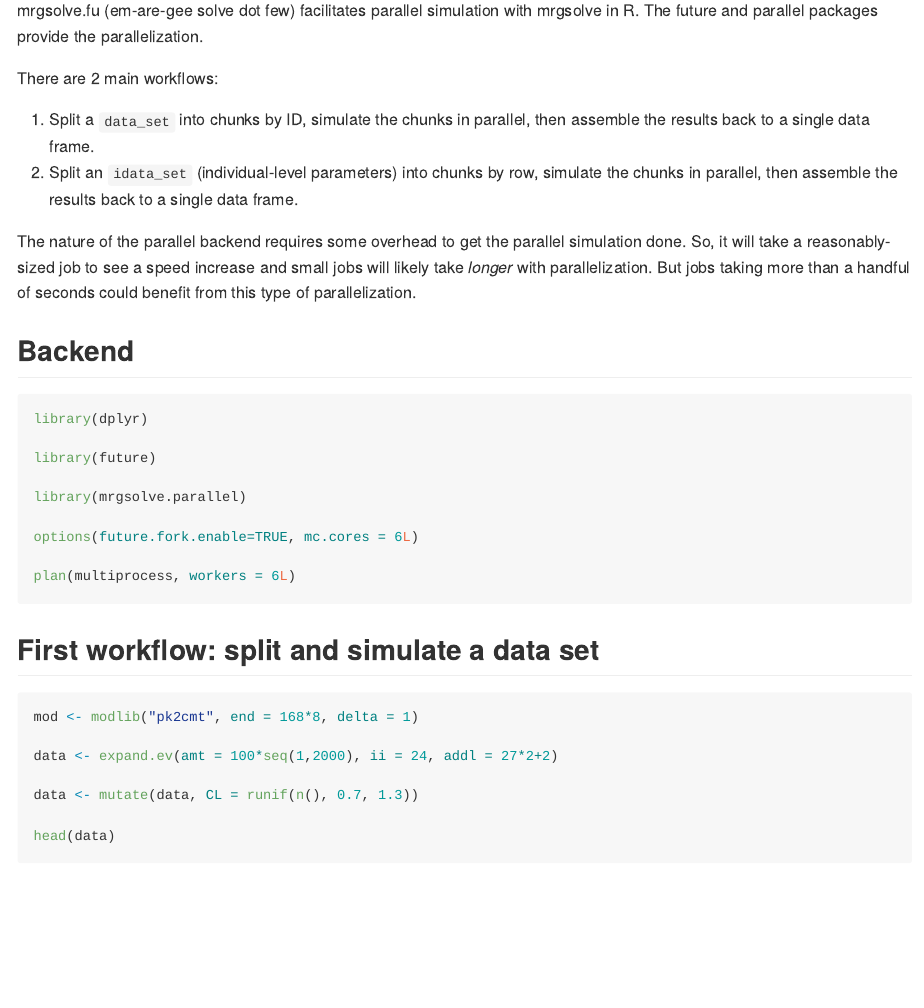
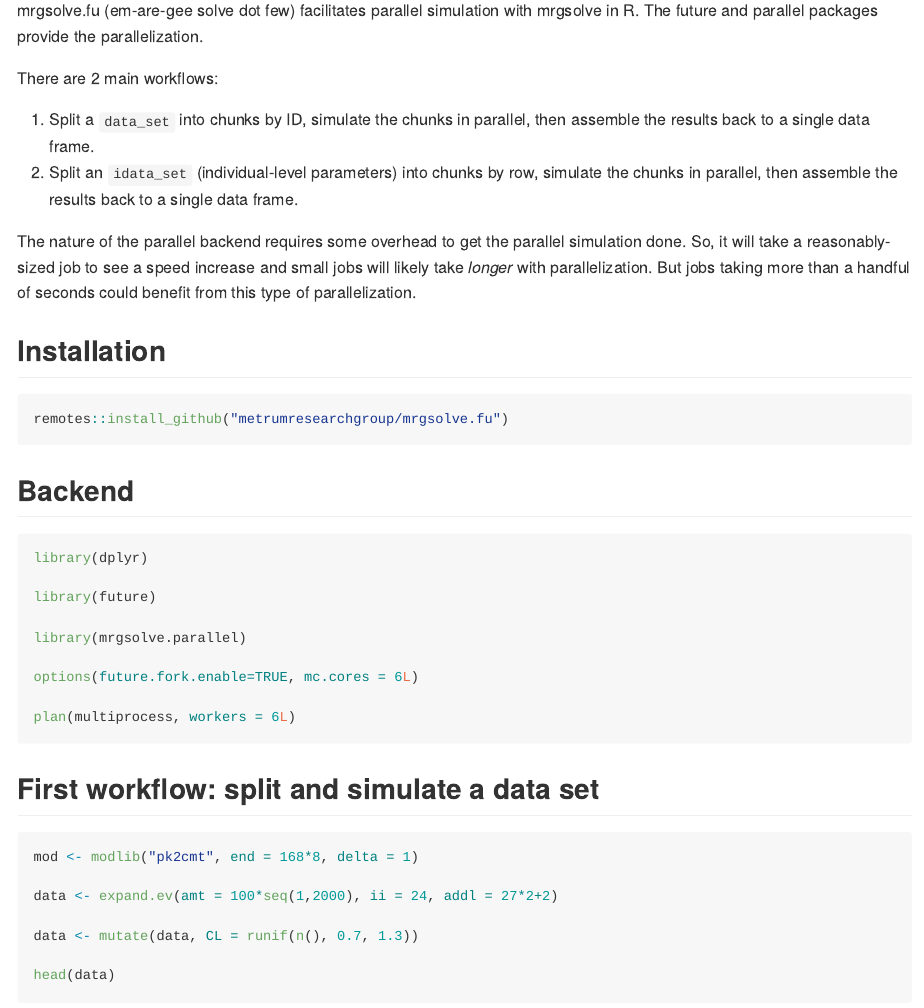
Before and after one commit to kylebaron/mrgsim.parallel, an R Markdown document (README.Rmd): the page in a window 1100 px wide, from 180 px down. The pictures show the output file README.md that the author committed with the source, drawn offline in the style of GitHub; badge pictures from the web are left out.

Commit message:
re-build readme and site

````diff
--- a/README.Rmd
+++ b/README.Rmd
@@ -35,6 +35,13 @@ of parallelization.
 ```{r,include = FALSE}
 options(mrgsolve.soloc = "build")
 ```
+
+## Installation
+
+```{r,eval=FALSE}
+remotes::install_github("metrumresearchgroup/mrgsolve.fu")
+```
+
 
 ## Backend
 
````
Also changed, not shown: README.md, 8 other files.
